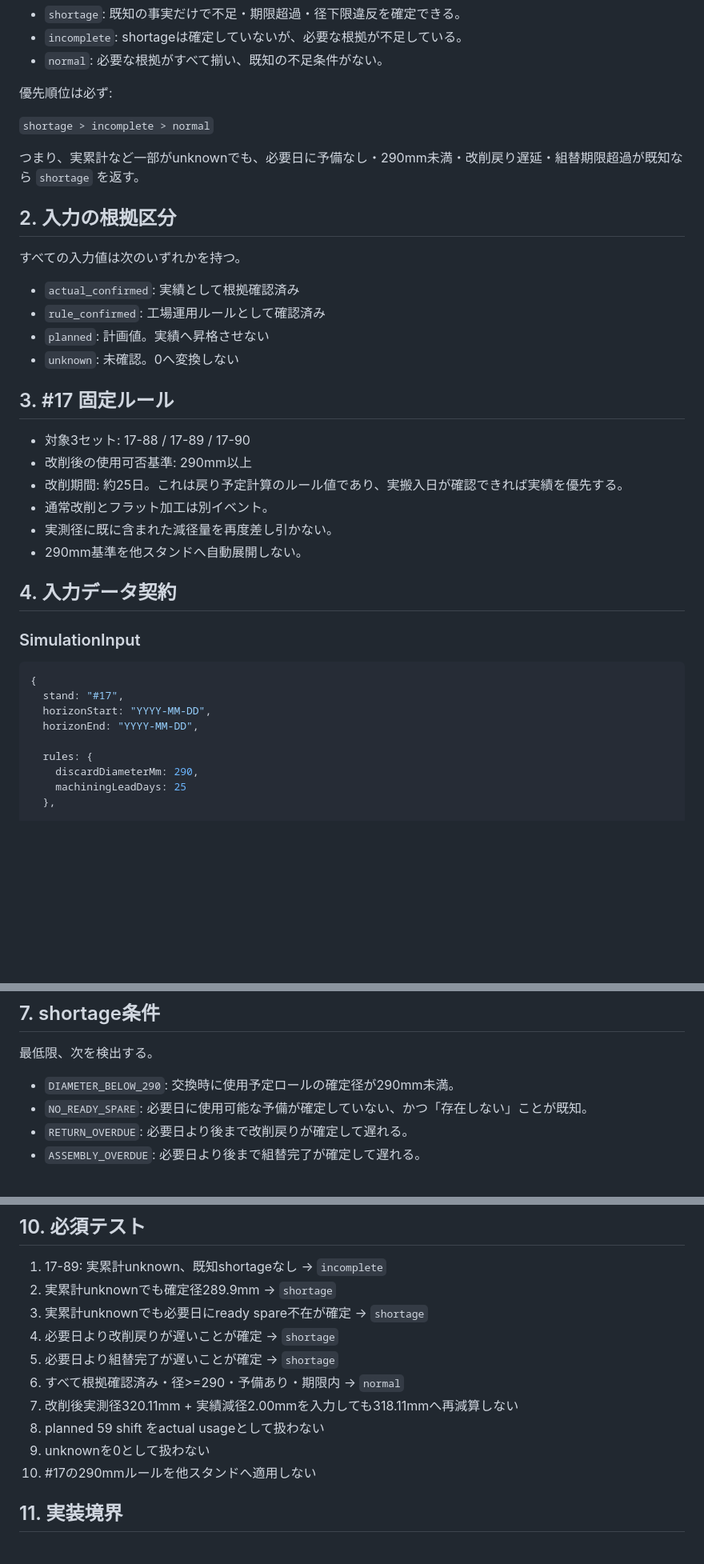
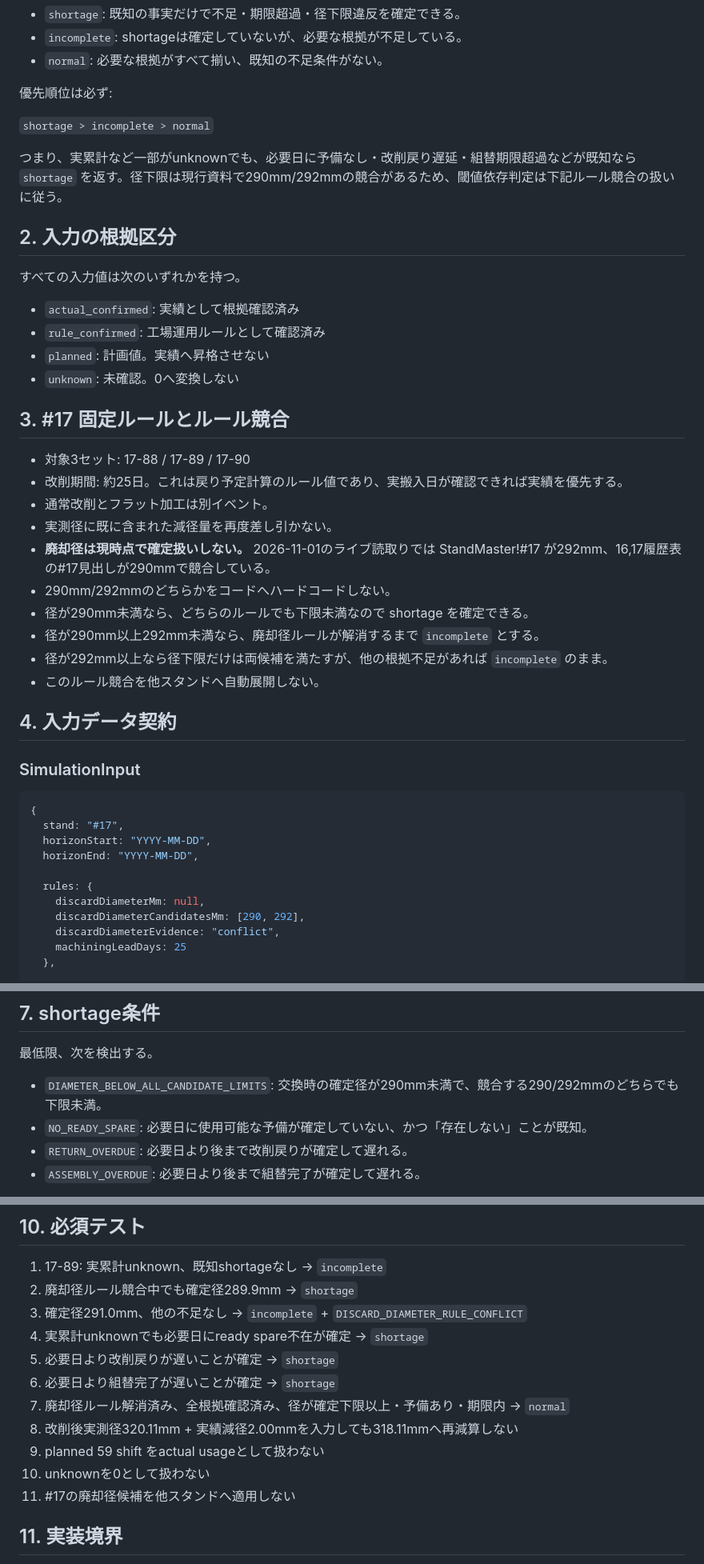
Before and after one commit to dapmkpggg3-star/roll-app, a Markdown page: docs/phase-c-17-simulation-contract.md, 3 parts joined by grey strips. Shown at 80% size. Drawn GitHub-style; blank space fills up the shorter version.

Commit message:
Handle #17 discard diameter rule conflict in Phase C contract

```diff
--- a/docs/phase-c-17-simulation-contract.md
+++ b/docs/phase-c-17-simulation-contract.md
@@ -17,7 +17,7 @@
 
 `shortage > incomplete > normal`
 
-つまり、実累計など一部がunknownでも、必要日に予備なし・290mm未満・改削戻り遅延・組替期限超過が既知なら `shortage` を返す。
+つまり、実累計など一部がunknownでも、必要日に予備なし・改削戻り遅延・組替期限超過などが既知なら `shortage` を返す。径下限は現行資料で290mm/292mmの競合があるため、閾値依存判定は下記ルール競合の扱いに従う。
 
 ## 2. 入力の根拠区分
 
@@ -28,14 +28,18 @@
 - `planned`: 計画値。実績へ昇格させない
 - `unknown`: 未確認。0へ変換しない
 
-## 3. #17 固定ルール
+## 3. #17 固定ルールとルール競合
 
 - 対象3セット: 17-88 / 17-89 / 17-90
-- 改削後の使用可否基準: 290mm以上
 - 改削期間: 約25日。これは戻り予定計算のルール値であり、実搬入日が確認できれば実績を優先する。
 - 通常改削とフラット加工は別イベント。
 - 実測径に既に含まれた減径量を再度差し引かない。
-- 290mm基準を他スタンドへ自動展開しない。
+- **廃却径は現時点で確定扱いしない。** 2026-11-01のライブ読取りでは StandMaster!#17 が292mm、16,17履歴表の#17見出しが290mmで競合している。
+- 290mm/292mmのどちらかをコードへハードコードしない。
+- 径が290mm未満なら、どちらのルールでも下限未満なので shortage を確定できる。
+- 径が290mm以上292mm未満なら、廃却径ルールが解消するまで `incomplete` とする。
+- 径が292mm以上なら径下限だけは両候補を満たすが、他の根拠不足があれば `incomplete` のまま。
+- このルール競合を他スタンドへ自動展開しない。
 
 ## 4. 入力データ契約
 
@@ -48,7 +52,9 @@
   horizonEnd: "YYYY-MM-DD",
 
   rules: {
-    discardDiameterMm: 290,
+    discardDiameterMm: null,
+    discardDiameterCandidatesMm: [290, 292],
+    discardDiameterEvidence: "conflict",
     machiningLeadDays: 25
   },
 
@@ -137,7 +143,7 @@
 
 最低限、次を検出する。
 
-- `DIAMETER_BELOW_290`: 交換時に使用予定ロールの確定径が290mm未満。
+- `DIAMETER_BELOW_ALL_CANDIDATE_LIMITS`: 交換時の確定径が290mm未満で、競合する290/292mmのどちらでも下限未満。
 - `NO_READY_SPARE`: 必要日に使用可能な予備が確定していない、かつ「存在しない」ことが既知。
 - `RETURN_OVERDUE`: 必要日より後まで改削戻りが確定して遅れる。
 - `ASSEMBLY_OVERDUE`: 必要日より後まで組替完了が確定して遅れる。
@@ -170,15 +177,16 @@
 ## 10. 必須テスト
 
 1. 17-89: 実累計unknown、既知shortageなし → `incomplete`
-2. 実累計unknownでも確定径289.9mm → `shortage`
-3. 実累計unknownでも必要日にready spare不在が確定 → `shortage`
-4. 必要日より改削戻りが遅いことが確定 → `shortage`
-5. 必要日より組替完了が遅いことが確定 → `shortage`
-6. すべて根拠確認済み・径>=290・予備あり・期限内 → `normal`
-7. 改削後実測径320.11mm + 実績減径2.00mmを入力しても318.11mmへ再減算しない
-8. planned 59 shift をactual usageとして扱わない
-9. unknownを0として扱わない
-10. #17の290mmルールを他スタンドへ適用しない
+2. 廃却径ルール競合中でも確定径289.9mm → `shortage`
+3. 確定径291.0mm、他の不足なし → `incomplete` + `DISCARD_DIAMETER_RULE_CONFLICT`
+4. 実累計unknownでも必要日にready spare不在が確定 → `shortage`
+5. 必要日より改削戻りが遅いことが確定 → `shortage`
+6. 必要日より組替完了が遅いことが確定 → `shortage`
+7. 廃却径ルール解消済み、全根拠確認済み、径が確定下限以上・予備あり・期限内 → `normal`
+8. 改削後実測径320.11mm + 実績減径2.00mmを入力しても318.11mmへ再減算しない
+9. planned 59 shift をactual usageとして扱わない
+10. unknownを0として扱わない
+11. #17の廃却径候補を他スタンドへ適用しない
 
 ## 11. 実装境界
 
```
Also changed, not shown: other parts of docs/phase-c-17-simulation-contract.md (+2 -0 lines).
